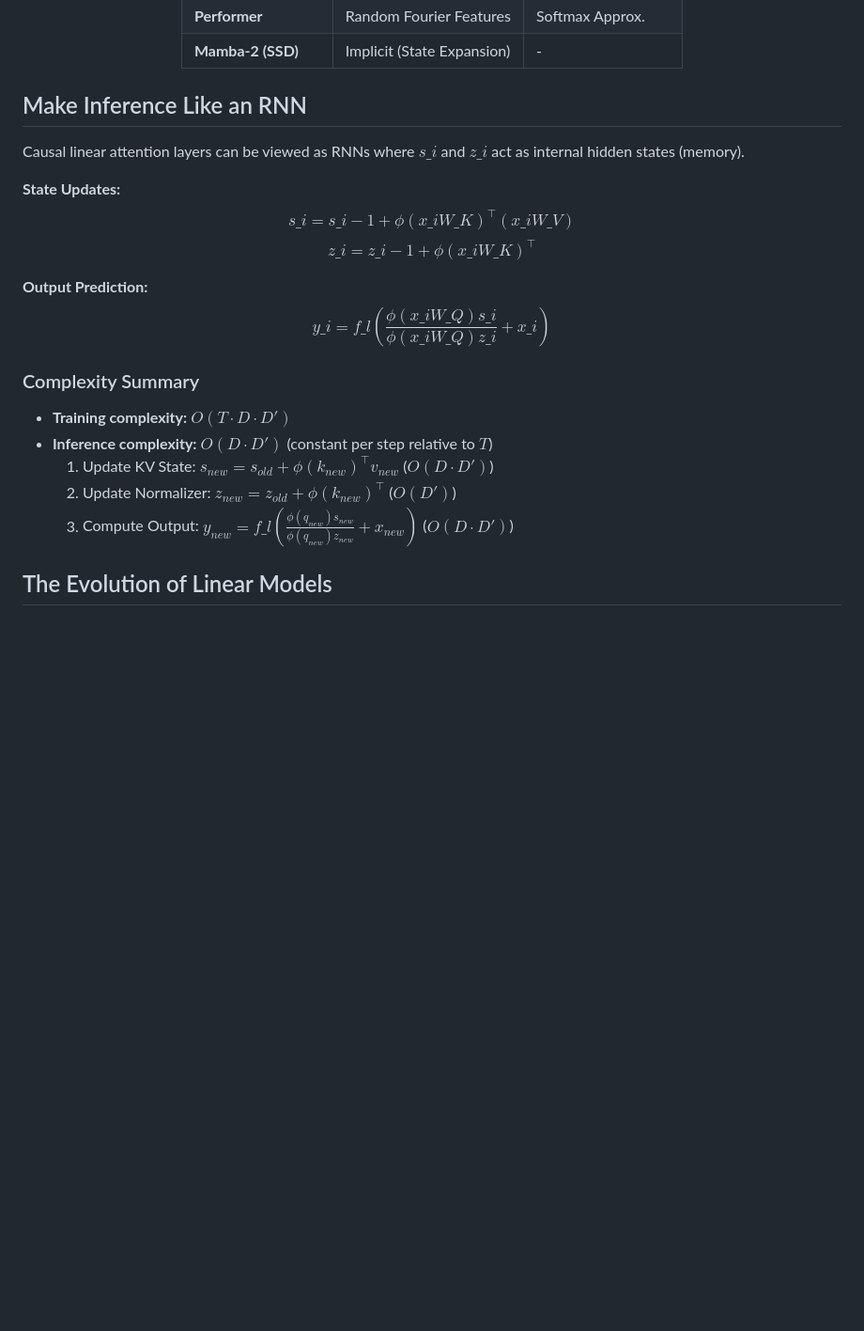
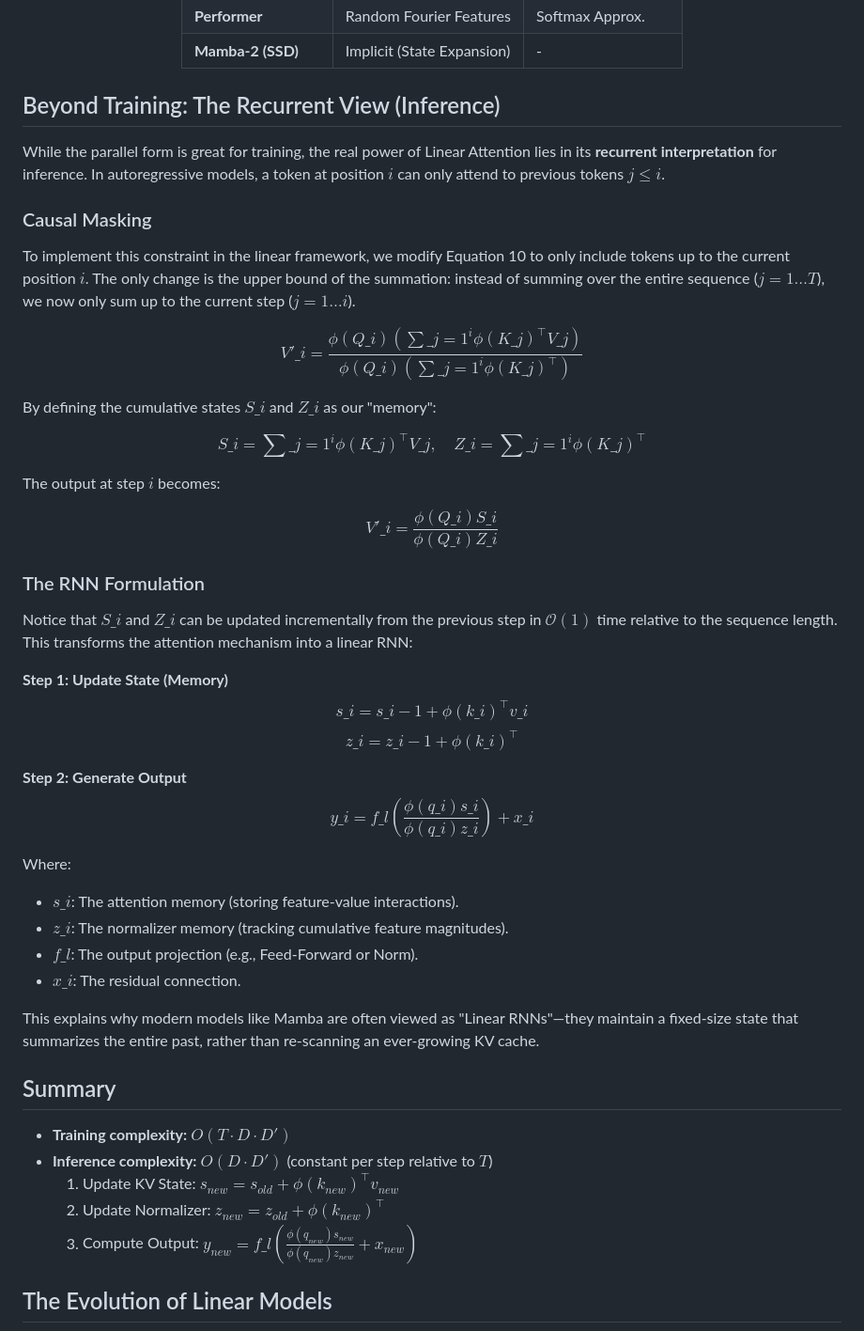
Before and after one commit to MatthewZhang473/MatthewZhang473.github.io, a Markdown page: blog/linear_attention.md, the part around the change. Shown at 94% size. Rendered like a GitHub page; blank space fills up the shorter version.

Commit message:
[5/N] improved the inference part

```diff
--- a/blog/linear_attention.md
+++ b/blog/linear_attention.md
@@ -188,23 +188,49 @@ The following are common feature maps used in well-known models, they perform al
 
 
 
-## Make Inference Like an RNN
+## Beyond Training: The Recurrent View (Inference)
 
-Causal linear attention layers can be viewed as RNNs where $s\_i$ and $z\_i$ act as internal hidden states (memory).
+While the parallel form is great for training, the real power of Linear Attention lies in its **recurrent interpretation** for inference. In autoregressive models, a token at position $i$ can only attend to previous tokens $j \leq i$.
 
-**State Updates:**
-$$s\_i = s\_{i-1} + \phi(x\_i W\_K)^\top (x\_i W\_V) \tag{15}$$
-$$z\_i = z\_{i-1} + \phi(x\_i W\_K)^\top \tag{16}$$
+### Causal Masking
 
-**Output Prediction:**
-$$y\_i = f\_l \left( \frac{\phi(x\_i W\_Q) s\_i}{\phi(x\_i W\_Q) z\_i} + x\_i \right) \tag{17}$$
+To implement this constraint in the linear framework, we modify Equation 10 to only include tokens up to the current position $i$. The only change is the upper bound of the summation: instead of summing over the entire sequence ($j = 1 \dots T$), we now only sum up to the current step ($j = 1 \dots i$).
 
-### Complexity Summary
+$$V'\_i = \frac{\phi(Q\_i) \left( \sum\_{j=1}^i \phi(K\_j)^\top V\_j \right)}{\phi(Q\_i) \left( \sum\_{j=1}^i \phi(K\_j)^\top \right)} \tag{15}$$
+
+By defining the cumulative states $S\_i$ and $Z\_i$ as our "memory":
+
+$$S\_i = \sum\_{j=1}^i \phi(K\_j)^\top V\_j, \quad Z\_i = \sum\_{j=1}^i \phi(K\_j)^\top \tag{16}$$
+
+The output at step $i$ becomes:
+
+$$V'\_i = \frac{\phi(Q\_i) S\_i}{\phi(Q\_i) Z\_i} \tag{17}$$
+
+### The RNN Formulation
+
+Notice that $S\_i$ and $Z\_i$ can be updated incrementally from the previous step in $\mathcal{O}(1)$ time relative to the sequence length. This transforms the attention mechanism into a linear RNN:
+
+**Step 1: Update State (Memory)**
+$$s\_i = s\_{i-1} + \phi(k\_i)^\top v\_i \tag{18}$$
+$$z\_i = z\_{i-1} + \phi(k\_i)^\top \tag{19}$$
+
+**Step 2: Generate Output**
+$$y\_i = f\_l \left( \frac{\phi(q\_i) s\_i}{\phi(q\_i) z\_i} \right) + x\_i \tag{20}$$
+
+Where:
+*   **$s\_i$**: The attention memory (storing feature-value interactions).
+*   **$z\_i$**: The normalizer memory (tracking cumulative feature magnitudes).
+*   **$f\_l$**: The output projection (e.g., Feed-Forward or Norm).
+*   **$x\_i$**: The residual connection.
+
+This explains why modern models like Mamba are often viewed as "Linear RNNs"—they maintain a fixed-size state that summarizes the entire past, rather than re-scanning an ever-growing KV cache.
+
+## Summary
 *   **Training complexity:** $O(T \cdot D \cdot D')$
 *   **Inference complexity:** $O(D \cdot D')$ (constant per step relative to $T$)
-    1. Update KV State: $s_{new} = s_{old} + \phi(k_{new})^\top v_{new}$ ($O(D \cdot D')$)
-    2. Update Normalizer: $z_{new} = z_{old} + \phi(k_{new})^\top$ ($O(D')$)
-    3. Compute Output: $y_{new} = f\_l \left( \frac{\phi(q_{new}) s_{new}}{\phi(q_{new}) z_{new}} + x_{new} \right)$ ($O(D \cdot D')$)
+    1. Update KV State: $s_{new} = s_{old} + \phi(k_{new})^\top v_{new}$
+    2. Update Normalizer: $z_{new} = z_{old} + \phi(k_{new})^\top$
+    3. Compute Output: $y_{new} = f\_l \left( \frac{\phi(q_{new}) s_{new}}{\phi(q_{new}) z_{new}} + x_{new} \right)$
 
 ## The Evolution of Linear Models
 
```
